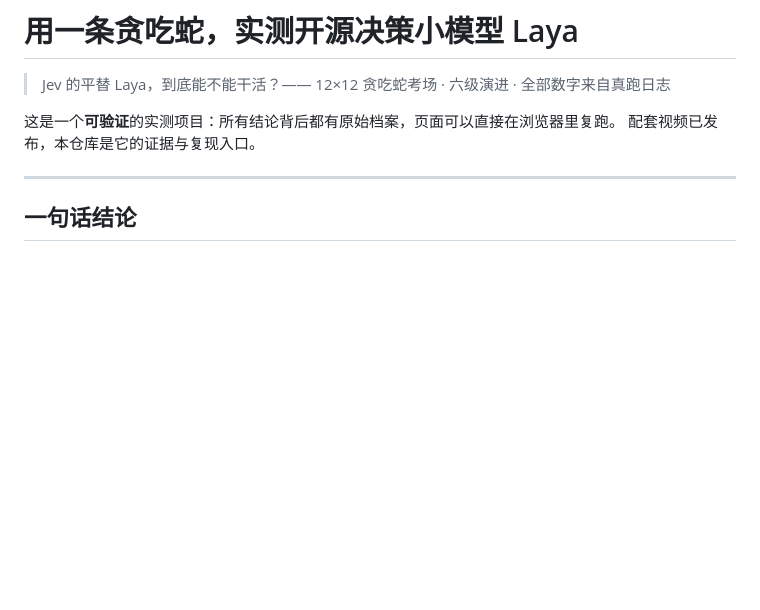
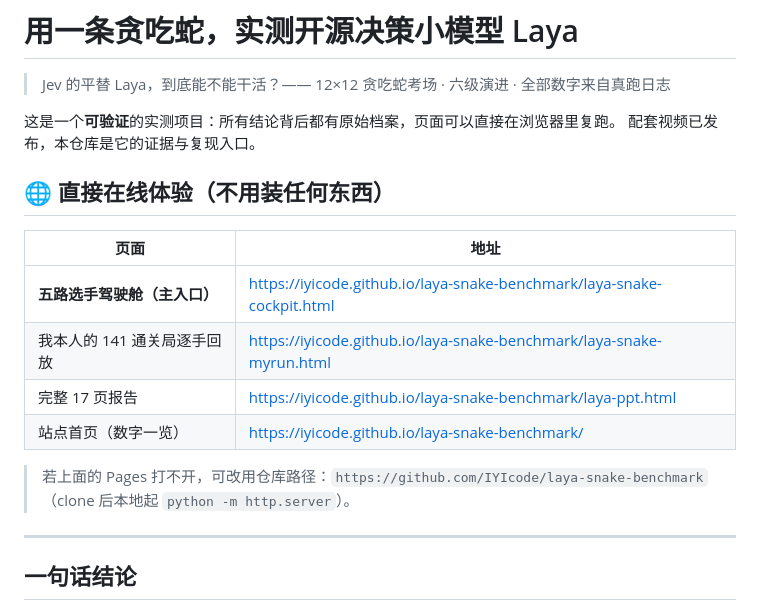
Before and after one commit to IYIcode/laya-snake-benchmark, a Markdown page: README.md, the part around the change. Drawn GitHub-style; blank space fills up the shorter version.

Commit message:
更新 README.md

```diff
--- a/README.md
+++ b/README.md
@@ -4,6 +4,17 @@
 
 这是一个**可验证**的实测项目：所有结论背后都有原始档案，页面可以直接在浏览器里复跑。
 配套视频已发布，本仓库是它的证据与复现入口。
+
+## 🌐 直接在线体验（不用装任何东西）
+
+| 页面 | 地址 |
+|---|---|
+| **五路选手驾驶舱（主入口）** | https://iyicode.github.io/laya-snake-benchmark/laya-snake-cockpit.html |
+| 我本人的 141 通关局逐手回放 | https://iyicode.github.io/laya-snake-benchmark/laya-snake-myrun.html |
+| 完整 17 页报告 | https://iyicode.github.io/laya-snake-benchmark/laya-ppt.html |
+| 站点首页（数字一览） | https://iyicode.github.io/laya-snake-benchmark/ |
+
+> 若上面的 Pages 打不开，可改用仓库路径：`https://github.com/IYIcode/laya-snake-benchmark`（clone 后本地起 `python -m http.server`）。
 
 ---
 
```
